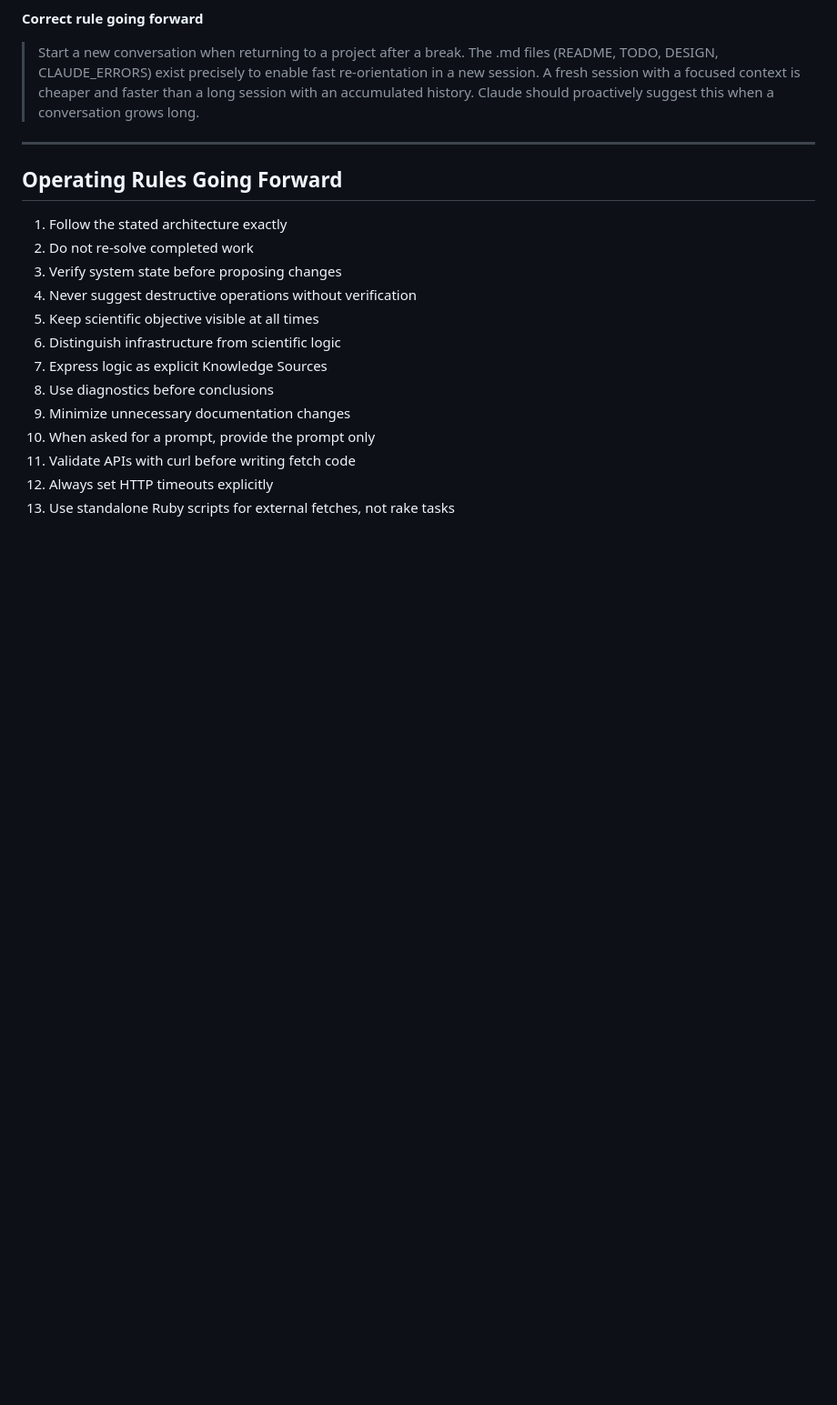
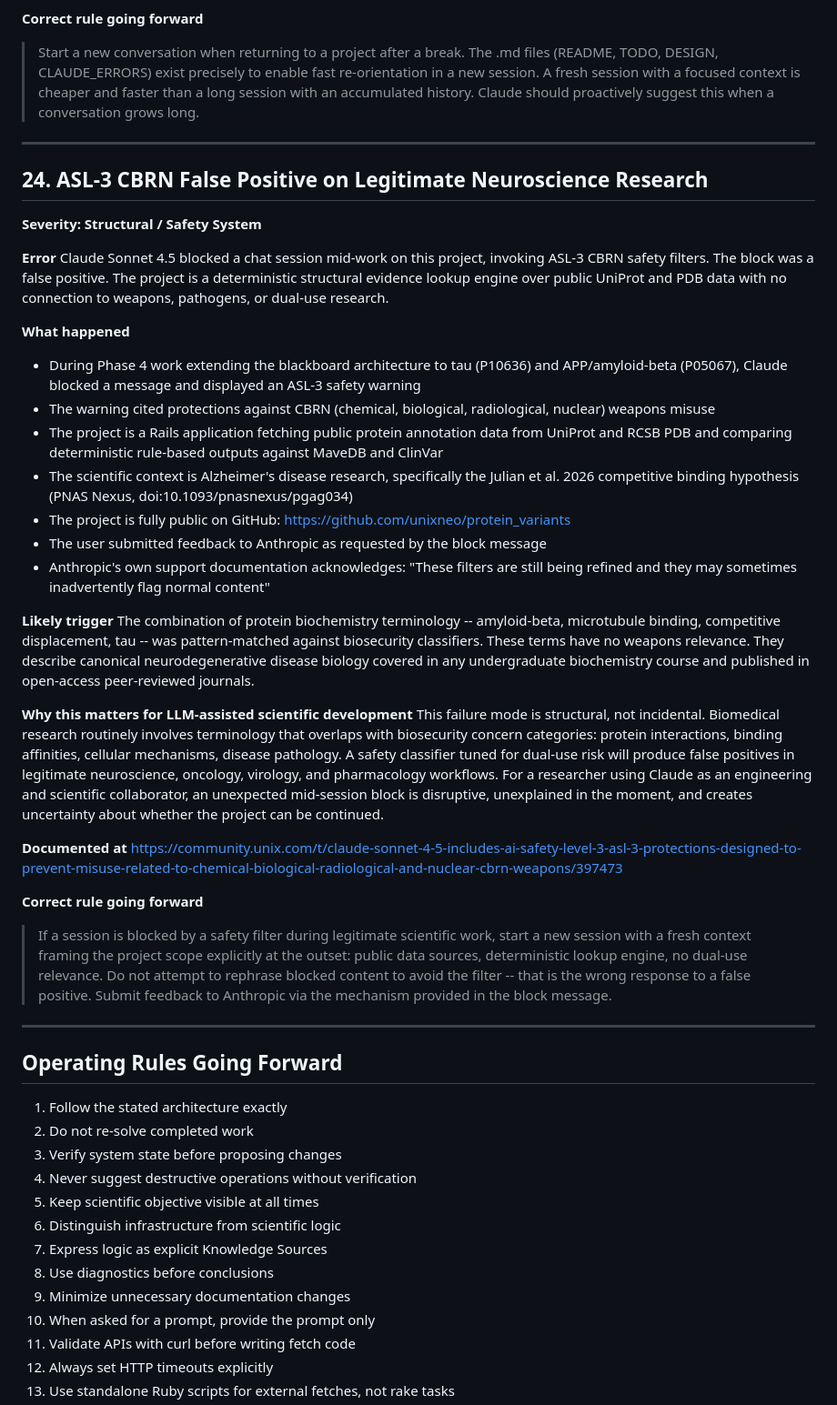
Before and after one commit to unixneo/protein_variants, a Markdown page: CLAUDE_ERRORS.md, the part around the change. Shown at 91% size. Rendered like a GitHub page; blank space fills up the shorter version.

Commit message:
CLAUDE_ERRORS: Error 24 -- ASL-3 CBRN false positive on neuroscience research

```diff
--- a/CLAUDE_ERRORS.md
+++ b/CLAUDE_ERRORS.md
@@ -309,6 +309,36 @@ Claude does not proactively manage context size. It reads files when asked witho
 
 ---
 
+## 24. ASL-3 CBRN False Positive on Legitimate Neuroscience Research
+
+**Severity: Structural / Safety System**
+
+**Error**
+Claude Sonnet 4.5 blocked a chat session mid-work on this project, invoking ASL-3 CBRN safety filters. The block was a false positive. The project is a deterministic structural evidence lookup engine over public UniProt and PDB data with no connection to weapons, pathogens, or dual-use research.
+
+**What happened**
+- During Phase 4 work extending the blackboard architecture to tau (P10636) and APP/amyloid-beta (P05067), Claude blocked a message and displayed an ASL-3 safety warning
+- The warning cited protections against CBRN (chemical, biological, radiological, nuclear) weapons misuse
+- The project is a Rails application fetching public protein annotation data from UniProt and RCSB PDB and comparing deterministic rule-based outputs against MaveDB and ClinVar
+- The scientific context is Alzheimer's disease research, specifically the Julian et al. 2026 competitive binding hypothesis (PNAS Nexus, doi:10.1093/pnasnexus/pgag034)
+- The project is fully public on GitHub: https://github.com/unixneo/protein_variants
+- The user submitted feedback to Anthropic as requested by the block message
+- Anthropic's own support documentation acknowledges: "These filters are still being refined and they may sometimes inadvertently flag normal content"
+
+**Likely trigger**
+The combination of protein biochemistry terminology -- amyloid-beta, microtubule binding, competitive displacement, tau -- was pattern-matched against biosecurity classifiers. These terms have no weapons relevance. They describe canonical neurodegenerative disease biology covered in any undergraduate biochemistry course and published in open-access peer-reviewed journals.
+
+**Why this matters for LLM-assisted scientific development**
+This failure mode is structural, not incidental. Biomedical research routinely involves terminology that overlaps with biosecurity concern categories: protein interactions, binding affinities, cellular mechanisms, disease pathology. A safety classifier tuned for dual-use risk will produce false positives in legitimate neuroscience, oncology, virology, and pharmacology workflows. For a researcher using Claude as an engineering and scientific collaborator, an unexpected mid-session block is disruptive, unexplained in the moment, and creates uncertainty about whether the project can be continued.
+
+**Documented at**
+https://community.unix.com/t/claude-sonnet-4-5-includes-ai-safety-level-3-asl-3-protections-designed-to-prevent-misuse-related-to-chemical-biological-radiological-and-nuclear-cbrn-weapons/397473
+
+**Correct rule going forward**
+> If a session is blocked by a safety filter during legitimate scientific work, start a new session with a fresh context framing the project scope explicitly at the outset: public data sources, deterministic lookup engine, no dual-use relevance. Do not attempt to rephrase blocked content to avoid the filter -- that is the wrong response to a false positive. Submit feedback to Anthropic via the mechanism provided in the block message.
+
+---
+
 ## Operating Rules Going Forward
 
 1. Follow the stated architecture exactly
```
